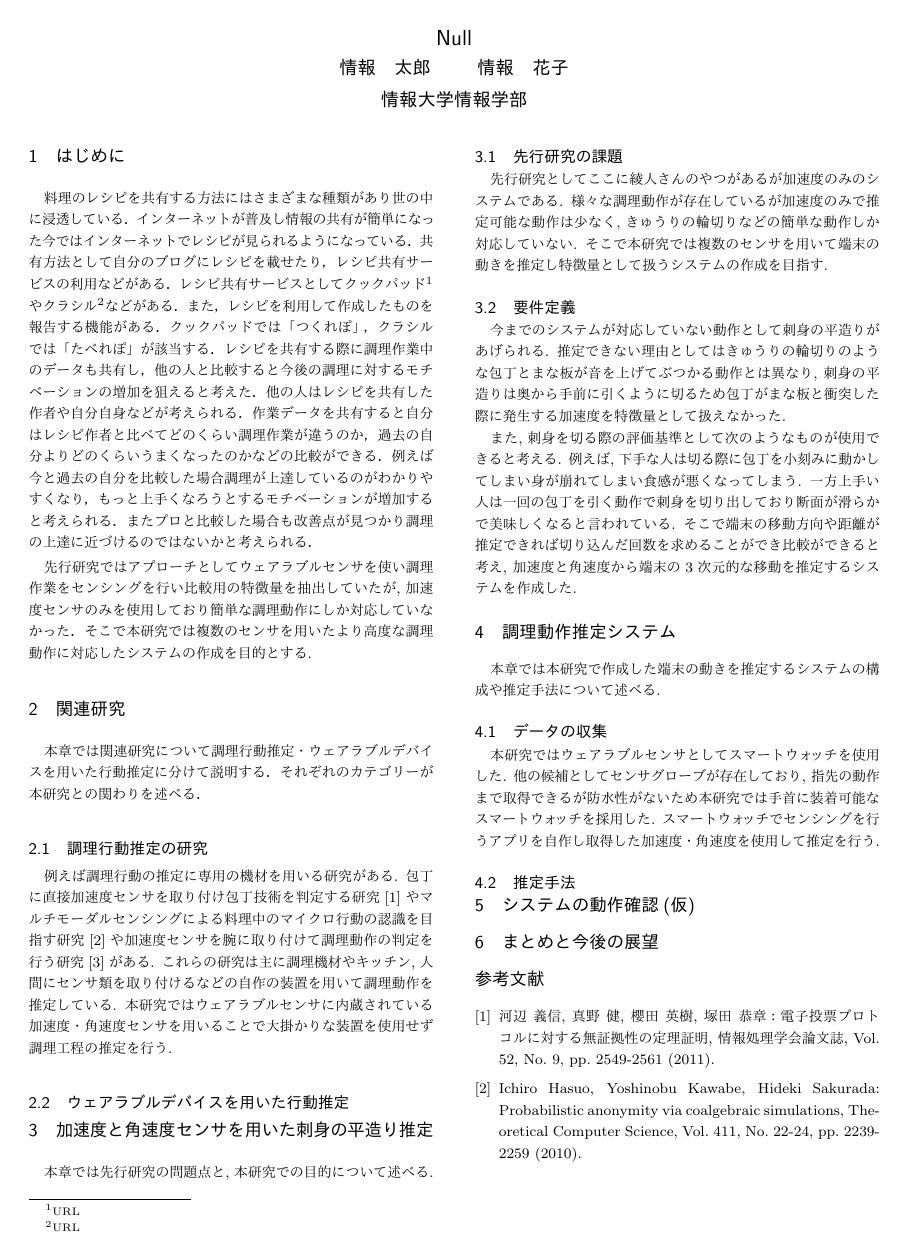
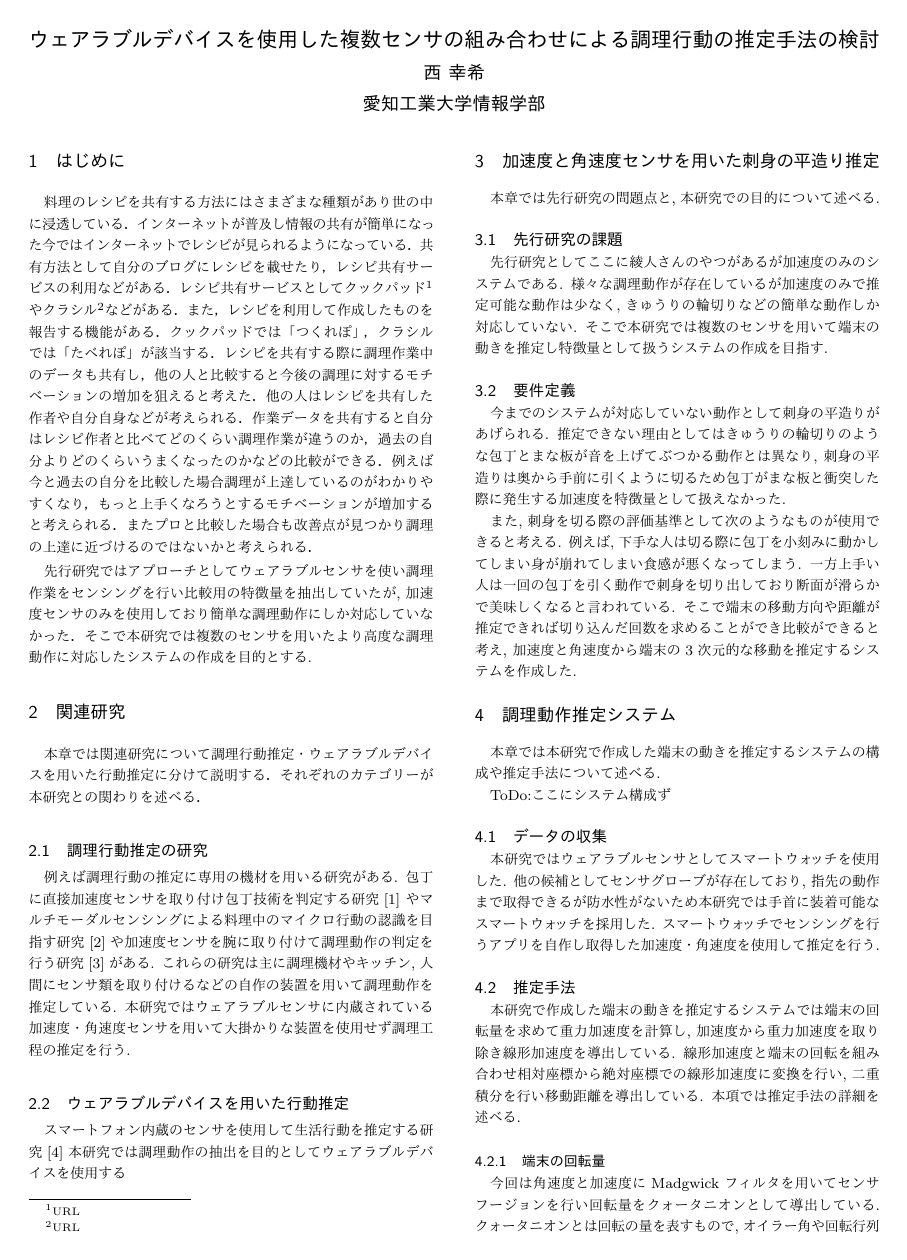
Before and after one commit to NenfuAT/Ronbun_Kakuzou, a LaTeX document (winf-paper_latex/winf-paper_latex.tex, which reads winf-paper_latex/chap2.tex, winf-paper_latex/chap4.tex): the whole page before the commit and page 1 of 2 after it. The pictures show the PDF file winf-paper_latex/winf-paper_latex.pdf that the author committed with the source.

Commit message:
add:関連研究の追加

```diff
--- a/winf-paper_latex/chap2.tex
+++ b/winf-paper_latex/chap2.tex
@@ -8 +8,2 @@
+や加速度センサを腕に取り付けて調理動作の判定を行う研究\cite{手首装着型の加速度センサを用いた実時間調理行動認識手法の実現}がある.
 これらの研究は主に調理機材やキッチン,人間にセンサ類を取り付けるなどの自作の装置を用いて調理動作を推定している.
@@ -10,2 +11,4 @@
 \subsection{ウェアラブルデバイスを用いた行動推定}
-%本研究では調理動作の抽出を目的としてウェアラブルデバイスを使用する
+スマートフォン内蔵のセンサを使用して生活行動を推定する研究
+\cite{携帯電話搭載センサによるリアルタイム生活行動認識システム}
+本研究では調理動作の抽出を目的としてウェアラブルデバイスを使用する
--- a/winf-paper_latex/chap4.tex
+++ b/winf-paper_latex/chap4.tex
@@ -1,8 +1,28 @@
 \section{調理動作推定システム}
 本章では本研究で作成した端末の動きを推定するシステムの構成や推定手法について述べる.
+
+ToDo:ここにシステム構成ず
 \subsection{データの収集}
 本研究ではウェアラブルセンサとしてスマートウォッチを使用した.
 他の候補としてセンサグローブが存在しており,
 指先の動作まで取得できるが防水性がないため本研究では手首に装着可能なスマートウォッチを採用した.
 スマートウォッチでセンシングを行うアプリを自作し取得した加速度・角速度を使用して推定を行う.
 \subsection{推定手法}
+本研究で作成した端末の動きを推定するシステムでは端末の回転量を求めて重力加速度を計算し,加速度から重力加速度を取り除き線形加速度を導出している.
+線形加速度と端末の回転を組み合わせ相対座標から絶対座標での線形加速度に変換を行い,二重積分を行い移動距離を導出している.
+本項では推定手法の詳細を述べる.
+\subsubsection{端末の回転量}
+今回は角速度と加速度にMadgwickフィルタを用いてセンサフージョンを行い回転量をクォータニオンとして導出している.
+クォータニオンとは回転の量を表すもので,オイラー角や回転行列と相互に変換可能であり,
+上下がわからなくなるジンバルロックという現象が発生しない特徴がある.
+\subsubsection{線形加速度の導出}
+求めた回転量を使用して重力加速度を導出し,加速度から重力加速度を取り除き線形加速度を導出している,
+しかしこのままでは相対座標に基づいた移動なので,端末の姿勢を変化させながら動かすと異なる座標軸での移動と検出される.
+そこで次の式を用いて変換を行う.
+\[
+\mathbf{a}_{\text{絶対}} = \mathbf{q} \cdot \mathbf{a}_{\text{相対}} \cdot \mathbf{q}^{-1}
+\]
+絶対座標へ変換することで端末の姿勢が変化した際にも同じ方向に対する移動として検出可能となる.
+
+\subsubsection{移動距離の導出}
+求めた絶対座標での旋回加速度を二重積分して移動距離を導出しているしかし,
--- a/winf-paper_latex/winf-paper_latex.tex
+++ b/winf-paper_latex/winf-paper_latex.tex
@@ -13,13 +13,13 @@
 % ---------------
 
 %% 和文題目
-\title{Null}
+\title{ウェアラブルデバイスを使用した複数センサの組み合わせによる調理行動の推定手法の検討}
 
 %% 和文著者
-\author{情報　太郎 \qquad 情報　花子}
+\author{西 幸希}
 
 %% 和文所属
-\affiliation{情報大学情報学部}
+\affiliation{愛知工業大学情報学部}
 
 
 
@@ -47,8 +47,3 @@
 \input{chap6}
 % ------------------------------------------------------------
 \begin{thebibliography}{9}
-\bibitem{KMST:2011}
-河辺 義信, 真野 健, 櫻田 英樹, 塚田 恭章：
-電子投票プロトコルに対する無証拠性の定理証明,
-情報処理学会論文誌,
-Vol. 52, No. 9, pp. 2549-2561 (2011).
@@ -57,4 +54 @@ Vol. 52, No. 9, pp. 2549-2561 (2011).
-Ichiro Hasuo, Yoshinobu Kawabe, Hideki Sakurada:
-Probabilistic anonymity via coalgebraic simulations,
-Theoretical Computer Science,
-Vol. 411, No. 22-24, pp. 2239-2259 (2010).
+\bibitem{マ
@@ -60,0 +67 @@ Vol. 411, No. 22-24, pp. 2239-2259 (2010).
+タイム生活行動認識システム}
```
Also changed, not shown: winf-paper_latex/winf-paper_latex.pdf, winf-paper_latex/chap2.tex (6 more changed lines), winf-paper_latex/chap4.tex (13 more changed lines), winf-paper_latex/winf-paper_latex.tex (19 more changed lines).
